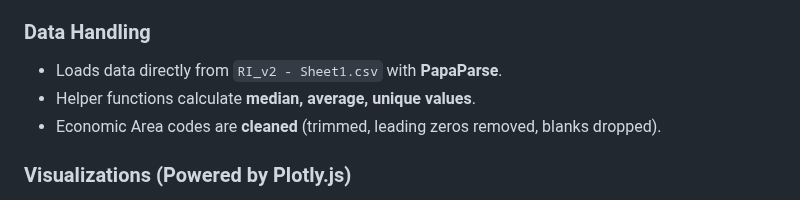
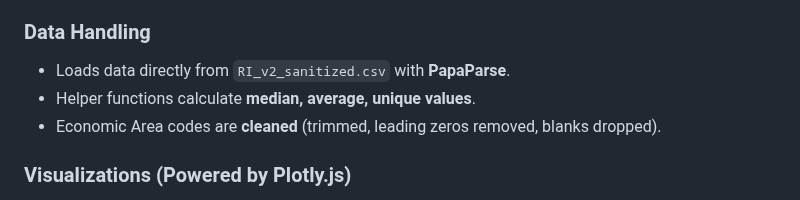
Before and after one commit to Eesterlein/gunnison-residential-condition, a Markdown page: README.md, the part around the change. Rendered like a GitHub page.

```diff
--- a/README.md
+++ b/README.md
@@ -20,7 +20,7 @@ It visualizes assessor data on **residential improvements in Gunnison County**.
   - **Responsive Design** – charts resize automatically when switching tabs or resizing the window.
 
 ###  Data Handling
-- Loads data directly from `RI_v2 - Sheet1.csv` with **PapaParse**.
+- Loads data directly from `RI_v2_sanitized.csv` with **PapaParse**.
 - Helper functions calculate **median, average, unique values**.
 - Economic Area codes are **cleaned** (trimmed, leading zeros removed, blanks dropped).
 
```
